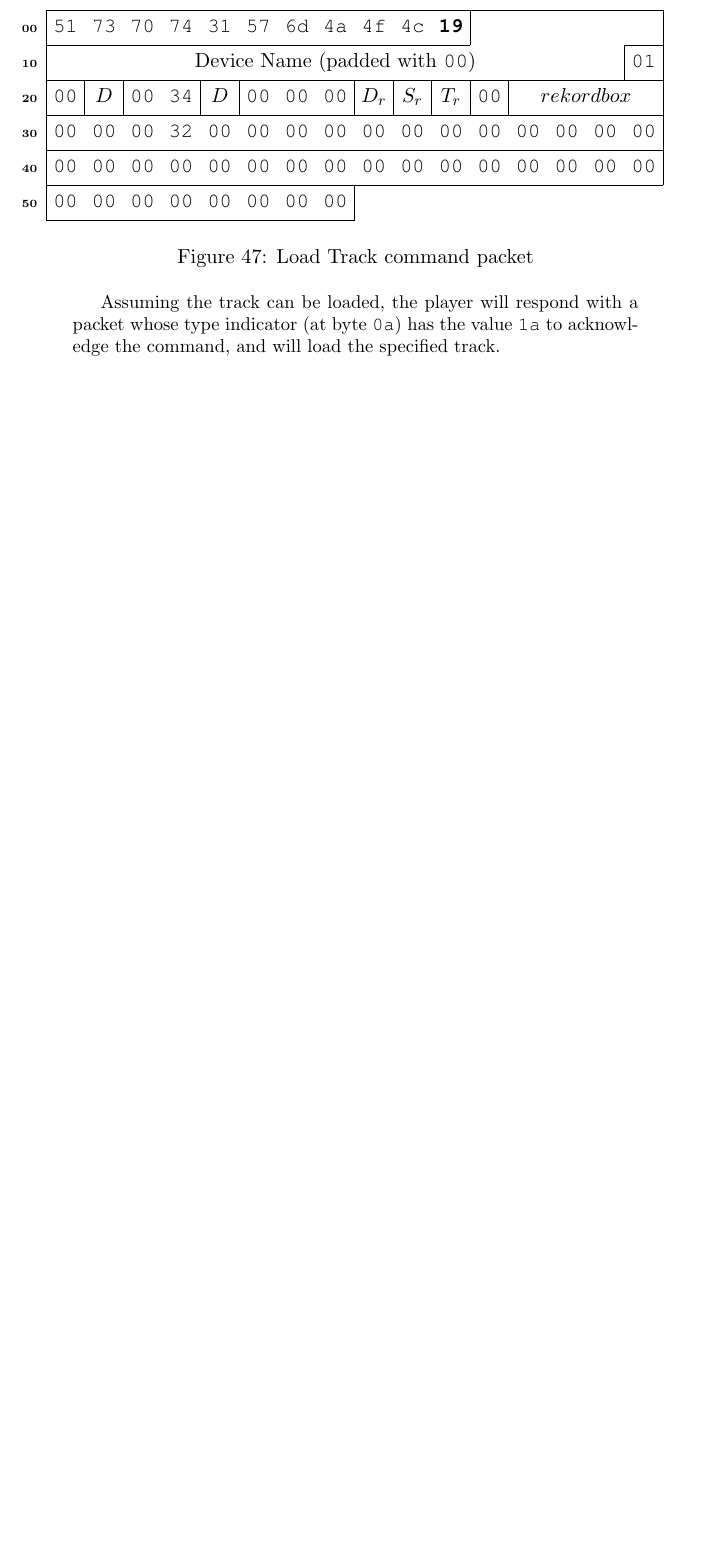
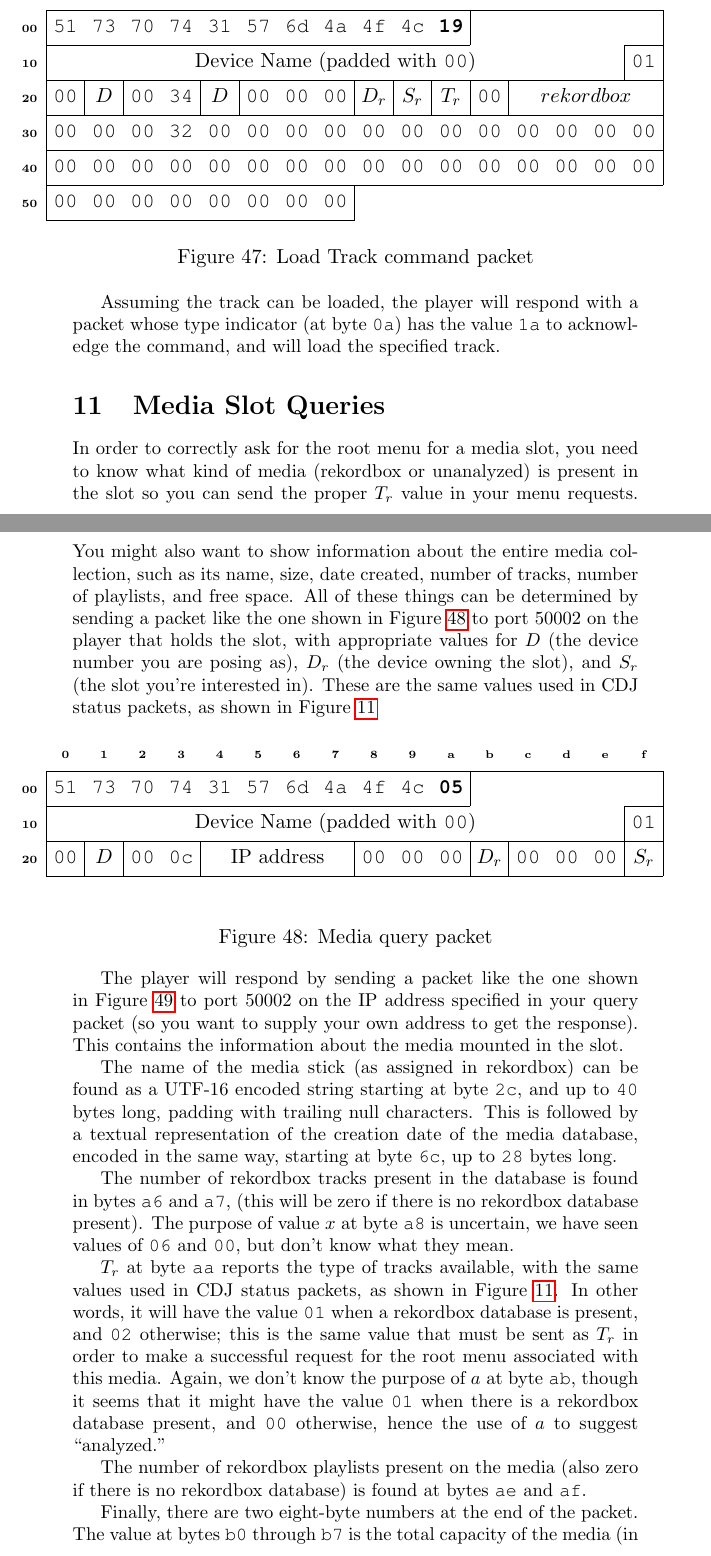
Before and after one commit to Deep-Symmetry/dysentery, a LaTeX document (doc/Analysis.tex): part of page 54 of 58 before the commit and two parts of pages 54 and 55 of 60 after it, the two joined at a grey line, cut so that both start at the same text, the shorter picture padded with empty space. Compiled offline with pdfLaTeX.

Commit message:
Add media query packet diagrams and explanation.

```diff
--- a/doc/Analysis.tex
+++ b/doc/Analysis.tex
@@ -3561,3 +3561,48 @@ Assuming the track can be loaded, the player will respond with a
 packet whose type indicator (at byte~{\tt 0a}) has the value {\tt 1a}
 to acknowledge the command, and will load the specified track.
 
+\section{Media Slot Queries}
+
+In order to correctly ask for the root menu for a media slot, you need
+to know what kind of media (rekordbox or unanalyzed) is present in the
+slot so you can send the proper $T_r$ value in your menu requests. You
+might also want to show information about the entire media collection,
+such as its name, size, date created, number of tracks, number of
+playlists, and free space. All of these things can be determined by
+sending a packet like the one shown in Figure~\ref{fig:mediaQuery} to
+port 50002 on the player that holds the slot, with appropriate values
+for $D$ (the device number you are posing as), $D_r$ (the device
+owning the slot), and $S_r$ (the slot you're interested in). These are
+the same values used in CDJ status packets, as shown in
+Figure~\ref{fig:cdjStatus}
+
+\begin{figure}[h]
+  \begin{bytefield}[bitwidth=1.9em, leftcurly=., leftcurlyspace=0pt, boxformatting={\baselinealign}]{16}
+    \hexhead \\
+
+    \begin{leftwordgroup}{\tiny\bfseries 00}
+      \bitboxes*{1}{{\tt 51} {\tt 73} {\tt 70} {\tt 74} {\tt 31} {\tt 57} {\tt 6d} {\tt 4a} {\tt 4f}
+        {\tt 4c} {\tt \textbf{05}}}
+      & \bitbox[lrt]{5}{}
+    \end{leftwordgroup} \\
+
+    \begin{leftwordgroup}{\tiny\bfseries 10}
+      \bitbox[lrb]{15}{Device Name (padded with {\tt 00})} \bitbox{1}{\tt 01}
+    \end{leftwordgroup} \\
+
+    \begin{leftwordgroup}{\tiny\bfseries 20}
+      \bitbox{1}{\tt 00} & \bitbox{1}{$D$} & \bitboxes*{1}{{\tt 00} {\tt 0c}} &
+      \bitbox{4}{IP address} & \bitboxes*{1}{{\tt 00} {\tt 00} {\tt 00}} & \bitbox{1}{$D_r$} &
+      & \bitboxes*{1}{{\tt 00} {\tt 00} {\tt 00}} & \bitbox{1}{$S_r$}
+    \end{leftwordgroup} \\
+
+  \end{bytefield}
+  \caption{Media query packet}
+  \label{fig:mediaQuery}
+\end{figure}
+
+The player will respond by sending a packet like the one shown in
+Figure~\ref{fig:mediaResponse} to port 50002 on the IP address specified
+in your query packet (so you want to supply your own address to get
+the response). This contains the information about the media mounted
+in the slot.
@@ -3563,0 +3615 @@ to acknowledge the command, and will load the specified track.
+      \bitboxes*{1}{{\tt 51} {\tt 73} {\tt 70} {\tt 74} {\tt 31} {\tt 57} {\tt 6d} {\tt 4a} {\tt 4f}
@@ -3564,3 +3671,39 @@ to acknowledge the command, and will load the specified track.
+  \label{fig:mediaResponse}
+\end{figure}
+
+The name of the media stick (as assigned in rekordbox) can be found as
+a UTF-16 encoded string starting at byte~{\tt 2c}, and up to {\tt 40}
+bytes long, padding with trailing null characters. This is followed by
+a textual representation of the creation date of the media database,
+encoded in the same way, starting at byte~{\tt 6c}, up to {\tt 28}
+bytes long.
+
+The number of rekordbox tracks present in the database is found in
+bytes~{\tt a6} and {\tt a7}, (this will be zero if there is no
+rekordbox database present). The purpose of value $x$ at byte~{\tt a8}
+is uncertain, we have seen values of {\tt 06} and {\tt 00}, but don't
+know what they mean.
+
+$T_r$ at byte~{\tt aa} reports the type of tracks available, with the
+same values used in CDJ status packets, as shown in
+Figure~\ref{fig:cdjStatus}. In other words, it will have the value
+{\tt 01} when a rekordbox database is present, and {\tt 02} otherwise;
+this is the same value that must be sent as $T_r$ in order to make a
+successful request for the root menu associated with this media.
+Again, we don't know the purpose of $a$ at byte~{\tt ab}, though it
+seems that it might have the value {\tt 01} when there is a rekordbox
+database present, and {\tt 00} otherwise, hence the use of $a$ to
+suggest ``analyzed.''
+
+The number of rekordbox playlists present on the media (also zero if
+there is no rekordbox database) is found at bytes~{\tt ae} and {\tt
+  af}.
+
+Finally, there are two eight-byte numbers at the end of the packet.
+The value at bytes~{\tt b0} through {\tt b7} is the total capacity of
+the media (in bytes), and the value at bytes~{\tt b8} through {\tt bf}
+is the number of unused bytes left on it.
+
 \section{What's Missing?}
 
 We know this analysis isn't complete. Here are some loose ends to
```
Also changed, not shown: doc/Analysis.pdf, doc/Analysis.tex (61 more changed lines).
